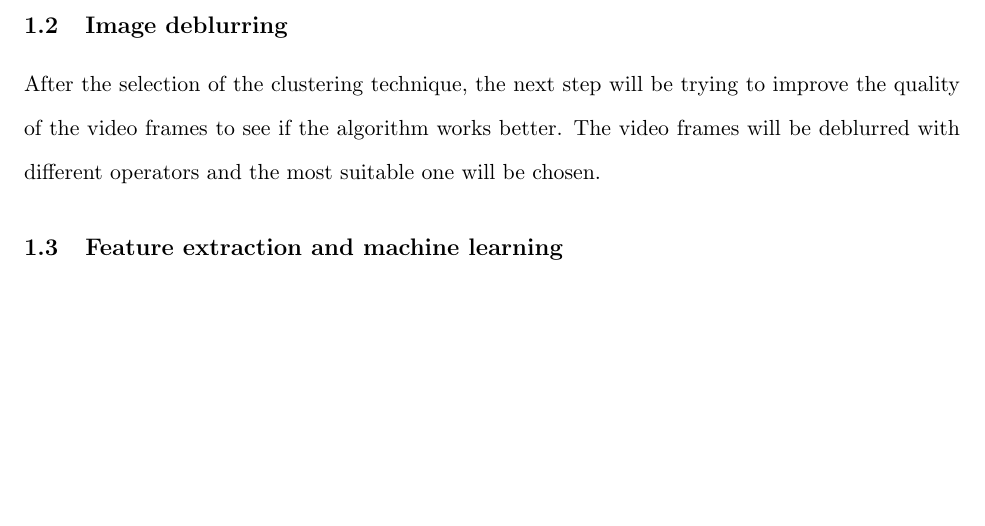
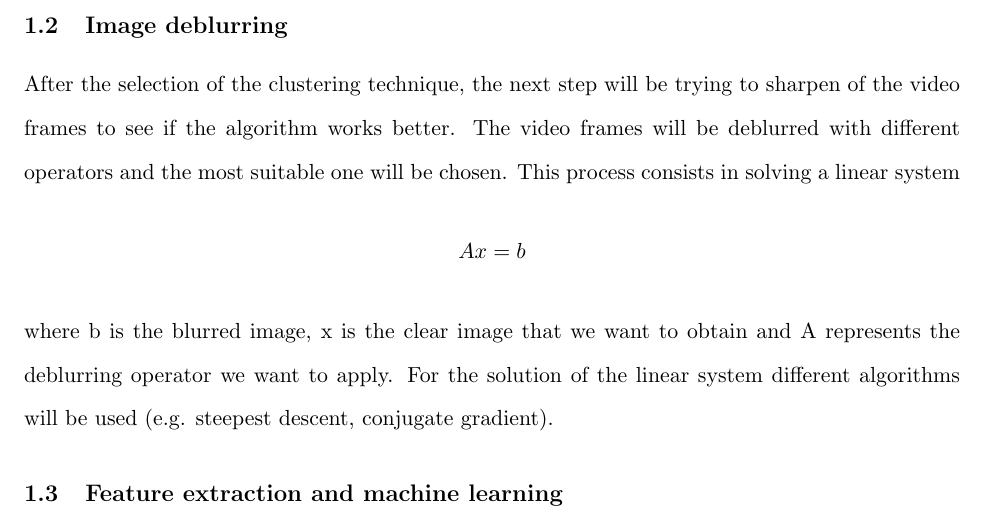
Before and after one commit to bragliavanessa/SoftwareAtelier2019, a LaTeX document (ProjectPlan/projectPlan.tex): part of page 5 of 5, cut so that both start at the same text, the shorter picture padded with empty space. Compiled offline with pdfLaTeX.

Commit message:
Report + pdf pres

```diff
--- a/ProjectPlan/projectPlan.tex
+++ b/ProjectPlan/projectPlan.tex
@@ -168,7 +168,9 @@ The eigenvector corresponding to the first eigenvalue $\lambda_1=0$ is the vecto
 For this clustering algorithm, unlike the others, require the construction of the adjacency matrix of the image.
 
 \subsection{Image deblurring}
-After the selection of the clustering technique, the next step will be trying to improve the quality of the video frames to see if the algorithm works better. The video frames will be deblurred with different operators and the most suitable one will be chosen.
+After the selection of the clustering technique, the next step will be trying to sharpen of the video frames to see if the algorithm works better. The video frames will be deblurred with different operators and the most suitable one will be chosen. This process consists in solving a linear system
+$$Ax=b$$
+where b is the blurred image, x is the clear image that we want to obtain and A represents the deblurring operator we want to apply. For the solution of the linear system different algorithms will be used (e.g. steepest descent, conjugate gradient).
 
 \subsection{Feature extraction and machine learning}
 
```
Also changed, not shown: ProjectPlan/projectPlan.pdf, pres.pdf (added), 2 other files.
